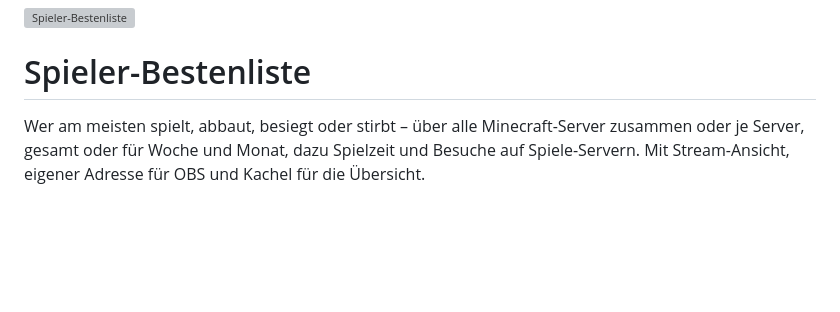
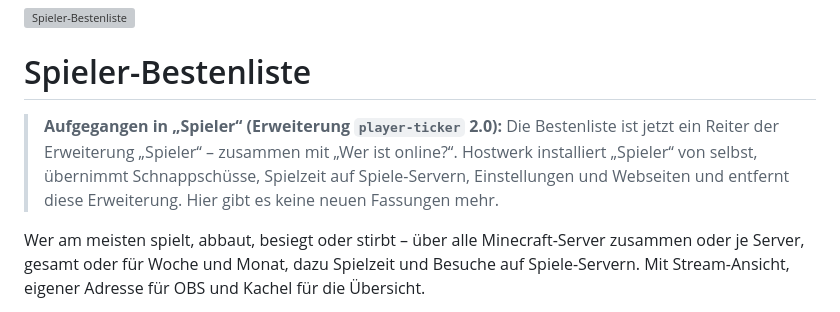
Before and after one commit to Passimoritz/hostwerk-ext-player-leaderboard, a Markdown page: README.de.md, the part around the change. Drawn GitHub-style; blank space fills up the shorter version; grey boxes are pictures that could not be loaded.

Commit message:
README: Hinweis auf die Nachfolgerin (Daten werden beim Update übernommen)
Co-Authored-By: Claude Opus 5.5 <noreply@anthropic.com>

```diff
--- a/README.de.md
+++ b/README.de.md
@@ -1,6 +1,8 @@
 ![Spieler-Bestenliste](banner.svg)
 
 # Spieler-Bestenliste
+
+> **Aufgegangen in „Spieler“ (Erweiterung `player-ticker` 2.0):** Die Bestenliste ist jetzt ein Reiter der Erweiterung „Spieler“ – zusammen mit „Wer ist online?“. Hostwerk installiert „Spieler“ von selbst, übernimmt Schnappschüsse, Spielzeit auf Spiele-Servern, Einstellungen und Webseiten und entfernt diese Erweiterung. Hier gibt es keine neuen Fassungen mehr.
 
 Wer am meisten spielt, abbaut, besiegt oder stirbt – über alle Minecraft-Server zusammen oder je Server, gesamt oder für Woche und Monat, dazu Spielzeit und Besuche auf Spiele-Servern. Mit Stream-Ansicht, eigener Adresse für OBS und Kachel für die Übersicht.
 
```
Also changed, not shown: README.md (+2 -0 lines).
